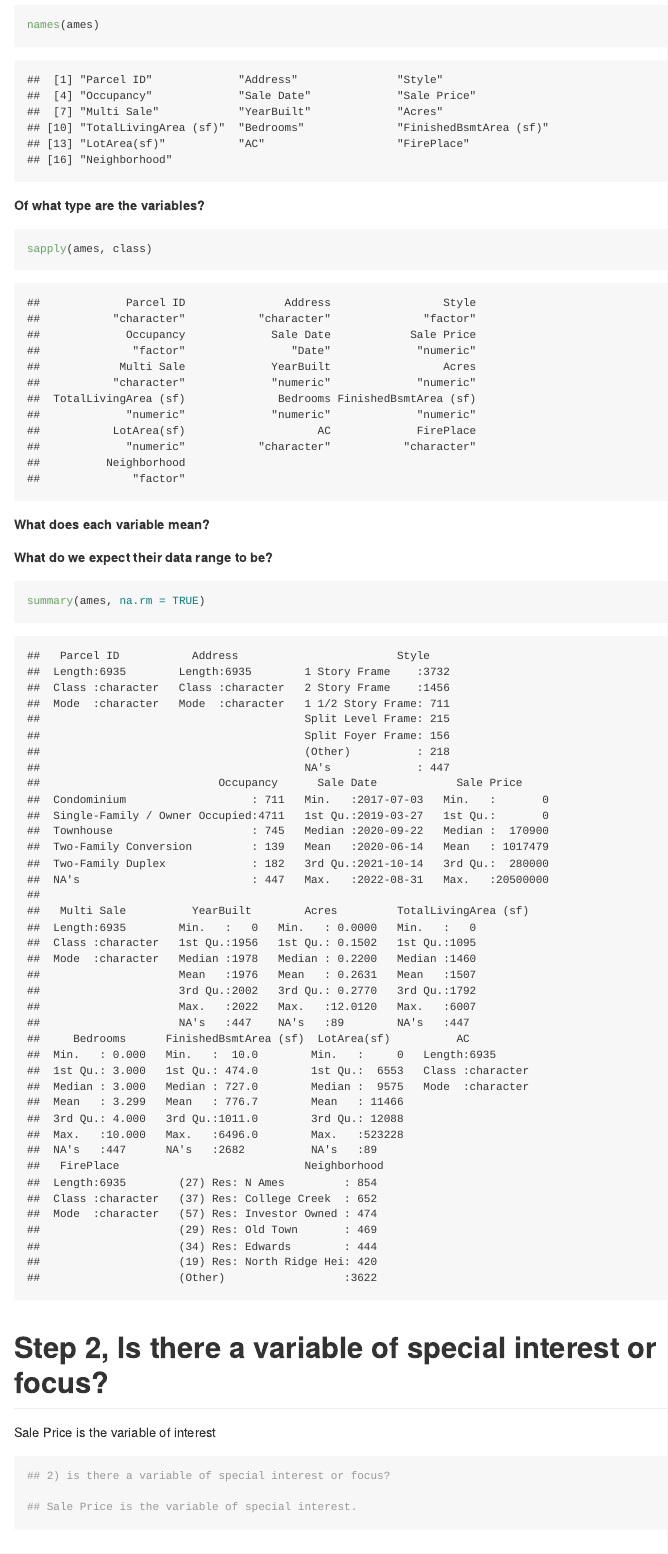
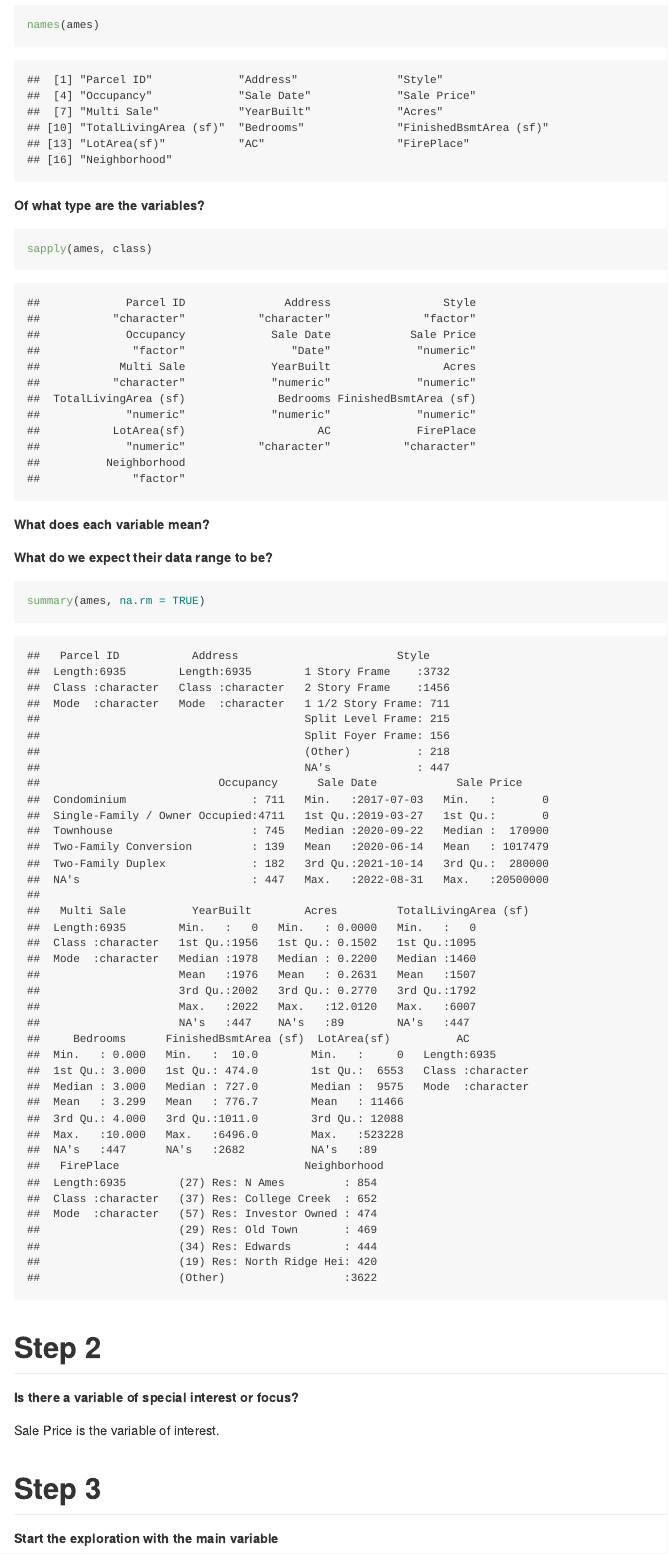
Before and after one commit to DS202-at-ISU/lab-2-team7, an R Markdown document (README.Rmd): the page in a window 1100 px wide, from 430 px down. The pictures show the output file README.md that the author committed with the source, drawn offline in the style of GitHub.

Commit message:
Commit R, Fine Tune

````diff
--- a/README.Rmd
+++ b/README.Rmd
@@ -49,16 +49,15 @@ summary(ames, na.rm = TRUE)
 
 ```
 
-# Step 2, Is there a variable of special interest or focus?
-Sale Price is the variable of interest
+# Step 2
 
-```{r}
-## 2) is there a variable of special interest or focus?
+**Is there a variable of special interest or focus?**
 
-## Sale Price is the variable of special interest.
-```
+Sale Price is the variable of interest.
 
-# Step 3, Start the exploration with the main variable:
+# Step 3
+
+**Start the exploration with the main variable**
 
 ```{r}
 ## 3)
````
Also changed, not shown: README.md, README_files/figure-gfm/unnamed-chunk-5-1.png, README_files/figure-gfm/unnamed-chunk-6-1.png, README_files/figure-gfm/unnamed-chunk-7-1.png, README.Rmd (9 more changed lines).
